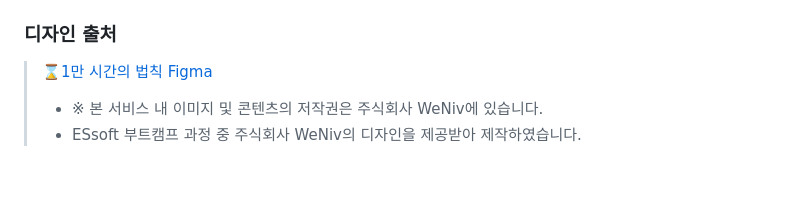
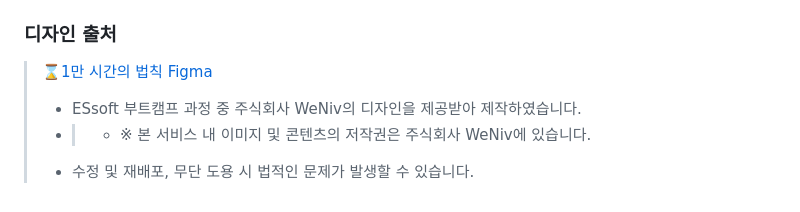
Before and after one commit to Yeon-seong/hour10000, a Markdown page: README.md, the part around the change printed below. Rendered like a GitHub page; blank space fills up the shorter version.

```diff
--- a/README.md
+++ b/README.md
@@ -50,5 +55,6 @@
 
 ### 디자인 출처
 > [⌛1만 시간의 법칙 Figma](https://www.figma.com/design/5IhWM4ArisOgjNOWxjJjJB/1%EB%A7%8C-%EC%8B%9C%EA%B0%84%EC%9D%98-%EB%B2%95%EC%B9%99-(Copy)?t=a6QN8KJioKmc5tOi-0)
-> * ※ 본 서비스 내 이미지 및 콘텐츠의 저작권은 주식회사 WeNiv에 있습니다.
 > * ESsoft 부트캠프 과정 중 주식회사 WeNiv의 디자인을 제공받아 제작하였습니다.
+> * > * ※ 본 서비스 내 이미지 및 콘텐츠의 저작권은 주식회사 WeNiv에 있습니다.
+> * 수정 및 재배포, 무단 도용 시 법적인 문제가 발생할 수 있습니다.
```
Also changed, not shown: other parts of README.md (+21 -16 lines).
